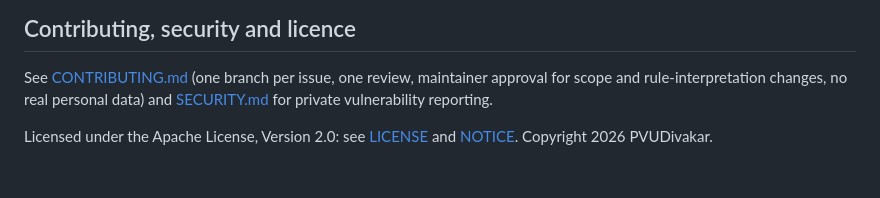
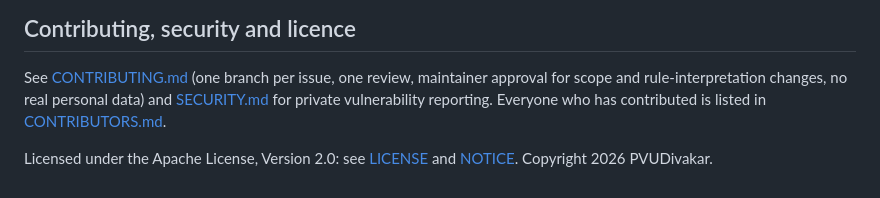
Before and after one commit to PVUD14/dpdp-breach-kit, a Markdown page: README.md, the part around the change. GitHub-like rendering.

```diff
--- a/README.md
+++ b/README.md
@@ -165,7 +165,8 @@ Planned work is in [docs/BACKLOG.md](docs/BACKLOG.md).
 
 See [CONTRIBUTING.md](CONTRIBUTING.md) (one branch per issue, one review, maintainer approval for
 scope and rule-interpretation changes, no real personal data) and [SECURITY.md](SECURITY.md) for
-private vulnerability reporting.
+private vulnerability reporting. Everyone who has contributed is listed in
+[CONTRIBUTORS.md](CONTRIBUTORS.md).
 
 Licensed under the Apache License, Version 2.0: see [LICENSE](LICENSE) and [NOTICE](NOTICE).
 Copyright 2026 PVUDivakar.
```
Also changed, not shown: CONTRIBUTORS.md (added, +12 -0 lines).
